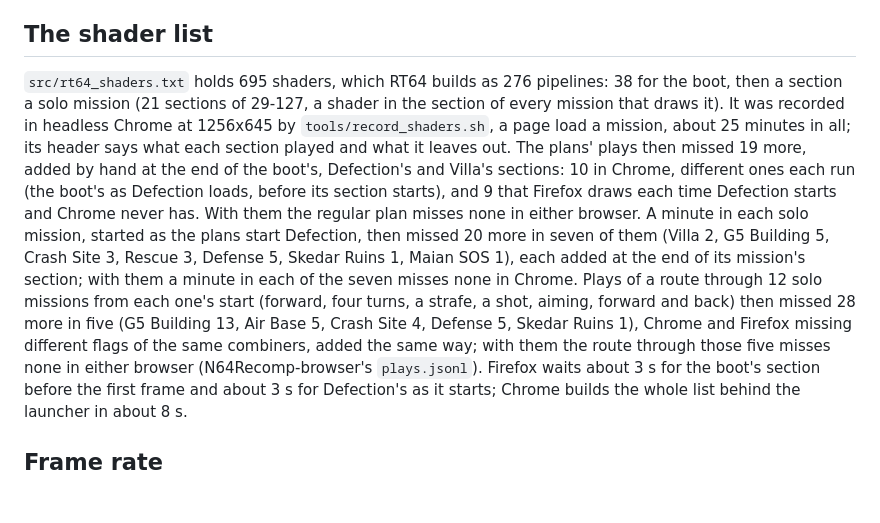
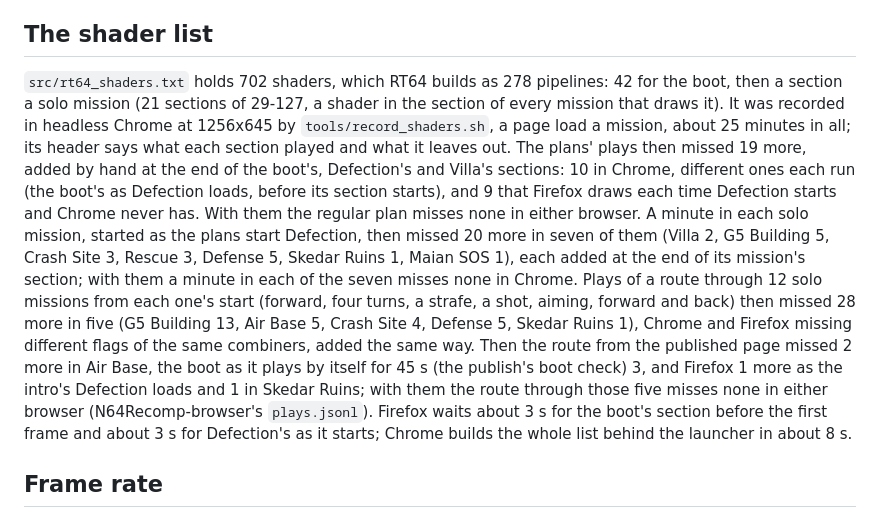
Before and after one commit to amazingalek/perfect-dark-recomp, a Markdown page: docs/web.md, the part around the change. Drawn GitHub-style; blank space fills up the shorter version.

Commit message:
docs/web.md: the list is 702 shaders, 278 pipelines (42 for the boot), and what the 7 added since PR #12 are
Co-Authored-By: Claude Opus 5.5 <noreply@anthropic.com>

```diff
--- a/docs/web.md
+++ b/docs/web.md
@@ -66,7 +66,7 @@ report). The mouse in a player's browser, headed, hasn't been played.
 
 ## The shader list
 
-`src/rt64_shaders.txt` holds 695 shaders, which RT64 builds as 276 pipelines: 38 for the boot, then a section
+`src/rt64_shaders.txt` holds 702 shaders, which RT64 builds as 278 pipelines: 42 for the boot, then a section
 a solo mission (21 sections of 29-127, a shader in the section of every mission that draws it). It was recorded
 in headless Chrome at 1256x645 by `tools/record_shaders.sh`, a page load a mission, about 25 minutes in all; its
 header says what each section played and what it leaves out. The plans' plays then missed 19 more, added by hand
@@ -77,8 +77,10 @@ start Defection, then missed 20 more in seven of them (Villa 2, G5 Building 5, C
 Skedar Ruins 1, Maian SOS 1), each added at the end of its mission's section; with them a minute in each of the
 seven misses none in Chrome. Plays of a route through 12 solo missions from each one's start (forward, four turns,
 a strafe, a shot, aiming, forward and back) then missed 28 more in five (G5 Building 13, Air Base 5, Crash Site 4,
-Defense 5, Skedar Ruins 1), Chrome and Firefox missing different flags of the same combiners, added the same way;
-with them the route through those five misses none in either browser (N64Recomp-browser's `plays.jsonl`). Firefox
+Defense 5, Skedar Ruins 1), Chrome and Firefox missing different flags of the same combiners, added the same way.
+Then the route from the published page missed 2 more in Air Base, the boot as it plays by itself for 45 s (the
+publish's boot check) 3, and Firefox 1 more as the intro's Defection loads and 1 in Skedar Ruins; with them the
+route through those five misses none in either browser (N64Recomp-browser's `plays.jsonl`). Firefox
 waits about 3 s for the boot's section before the first frame and about 3 s for Defection's as it starts; Chrome
 builds the whole list behind the launcher in about 8 s.
 
```
